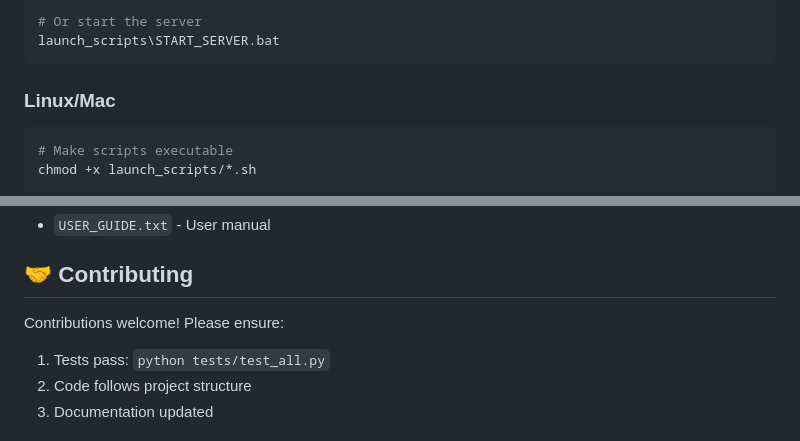
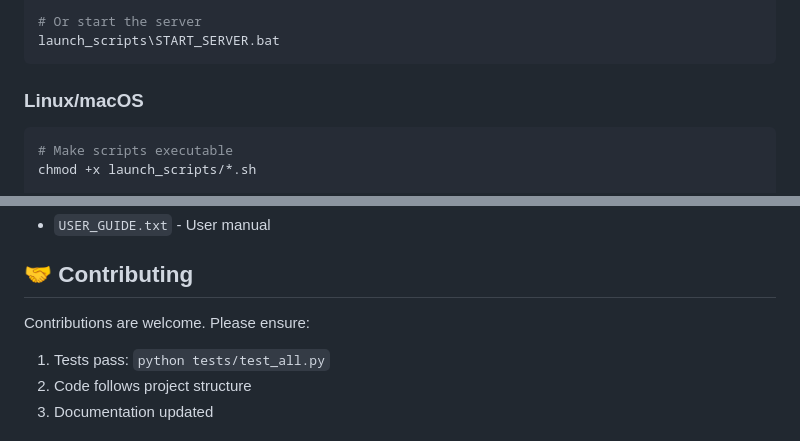
Before and after one commit to yogeeshsm/ai-nutrition-advisor3, a Markdown page: README.md, 2 parts joined by grey strips. GitHub-like rendering.

````diff
--- a/README.md
+++ b/README.md
@@ -67,7 +67,7 @@ launch_scripts\START_FULL_APP.bat
 launch_scripts\START_SERVER.bat
 ```
 
-### Linux/Mac
+### Linux/macOS
 
 ```bash
 # Make scripts executable
@@ -220,7 +222,7 @@ Additional documentation available in `docs/`:
 
 ## 🤝 Contributing
 
-Contributions welcome! Please ensure:
+Contributions are welcome. Please ensure:
 1. Tests pass: `python tests/test_all.py`
 2. Code follows project structure
 3. Documentation updated
````
Also changed, not shown: other parts of README.md (+12 -10 lines).
